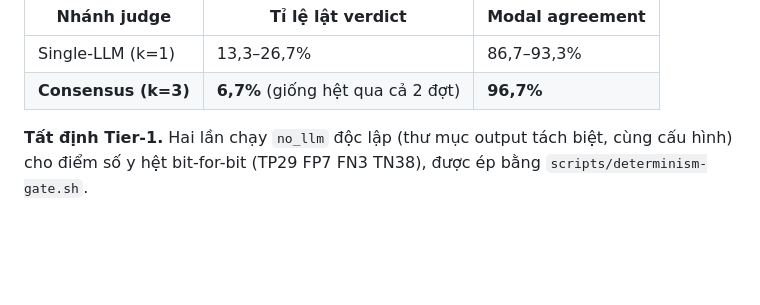
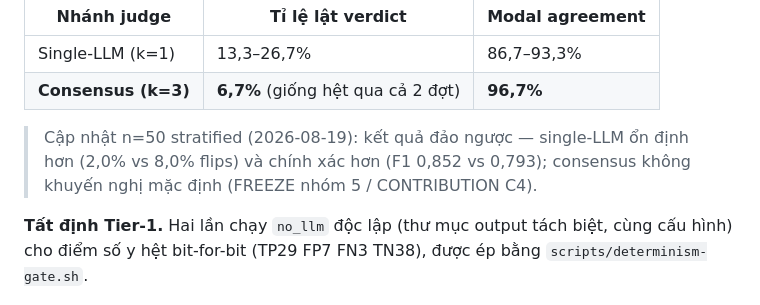
Before and after one commit to ledunguit/cleak, a Markdown page: README_vi.md, the part around the change. Rendered like a GitHub page; blank space fills up the shorter version.

Commit message:
docs: add n=50 consensus-reversal pointers (README ×2, RELATED-WORK)

```diff
--- a/README_vi.md
+++ b/README_vi.md
@@ -105,6 +105,8 @@ Mọi số liệu dưới đây là kết quả chạy thật — lệnh tái l
 |---|---|---|
 | Single-LLM (k=1) | 13,3–26,7% | 86,7–93,3% |
 | **Consensus (k=3)** | **6,7%** (giống hệt qua cả 2 đợt) | **96,7%** |
+
+> Cập nhật n=50 stratified (2026-08-19): kết quả đảo ngược — single-LLM ổn định hơn (2,0% vs 8,0% flips) và chính xác hơn (F1 0,852 vs 0,793); consensus không khuyến nghị mặc định (FREEZE nhóm 5 / CONTRIBUTION C4).
 
 **Tất định Tier-1.** Hai lần chạy `no_llm` độc lập (thư mục output tách biệt, cùng
 cấu hình) cho điểm số y hệt bit-for-bit (TP29 FP7 FN3 TN38), được ép bằng
```
Also changed, not shown: README.md (+2 -0 lines), docs/RELATED-WORK.md (+1 -0 lines).
